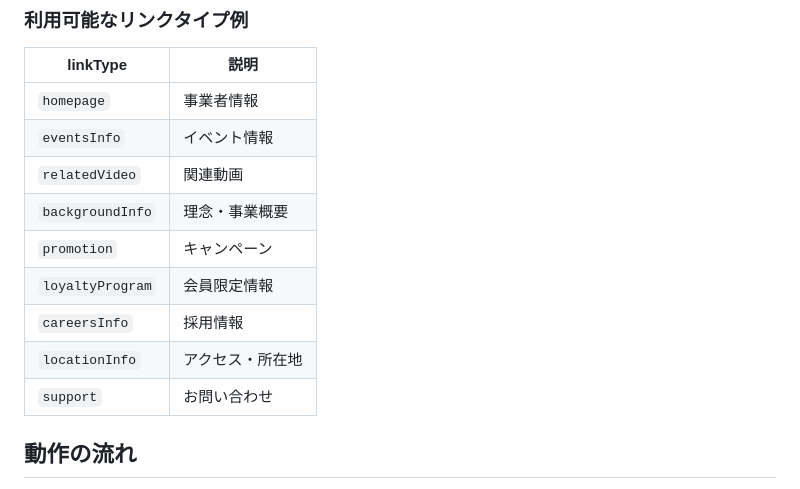
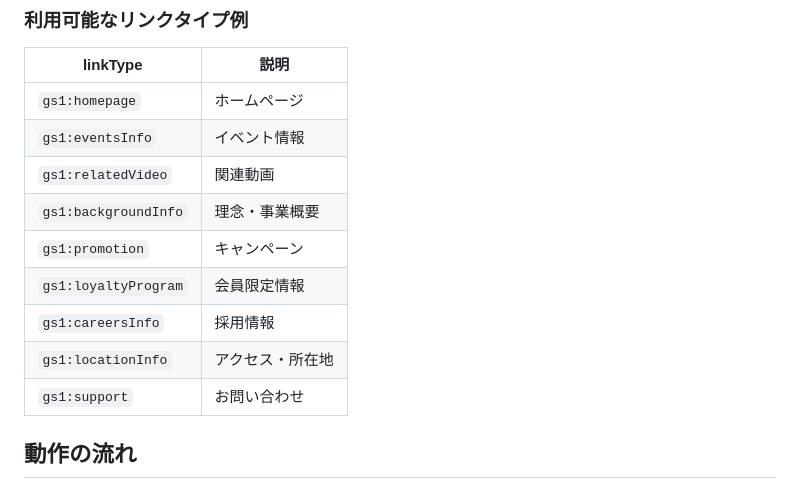
Before and after one commit to oshikawatkm/customizableGS1DLResolverApp, a Markdown page: README.md, the part around the change. Rendered like a GitHub page.

Commit message:
fix lnikType on README.md

```diff
--- a/README.md
+++ b/README.md
@@ -98,15 +98,15 @@ qrcode: {
 
 | linkType | 説明 |
 |----------|------|
-| `homepage` | 事業者情報 |
-| `eventsInfo` | イベント情報 |
-| `relatedVideo` | 関連動画 |
-| `backgroundInfo` | 理念・事業概要 |
-| `promotion` | キャンペーン |
-| `loyaltyProgram` | 会員限定情報 |
-| `careersInfo` | 採用情報 |
-| `locationInfo` | アクセス・所在地 |
-| `support` | お問い合わせ |
+| `gs1:homepage` | ホームページ |
+| `gs1:eventsInfo` | イベント情報 |
+| `gs1:relatedVideo` | 関連動画 |
+| `gs1:backgroundInfo` | 理念・事業概要 |
+| `gs1:promotion` | キャンペーン |
+| `gs1:loyaltyProgram` | 会員限定情報 |
+| `gs1:careersInfo` | 採用情報 |
+| `gs1:locationInfo` | アクセス・所在地 |
+| `gs1:support` | お問い合わせ |
 
 ## 動作の流れ
 
```
